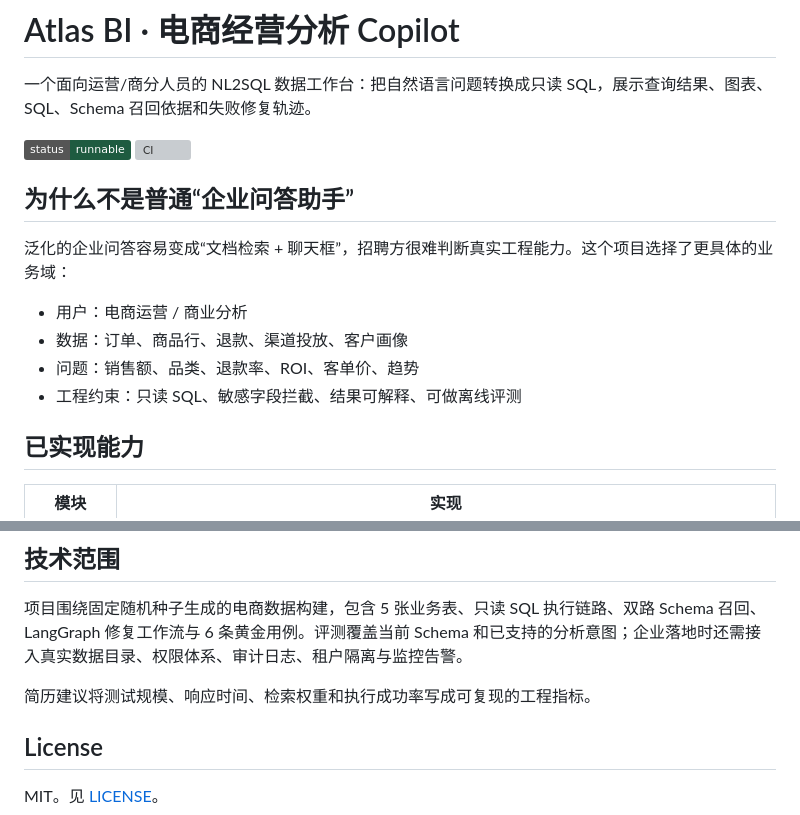
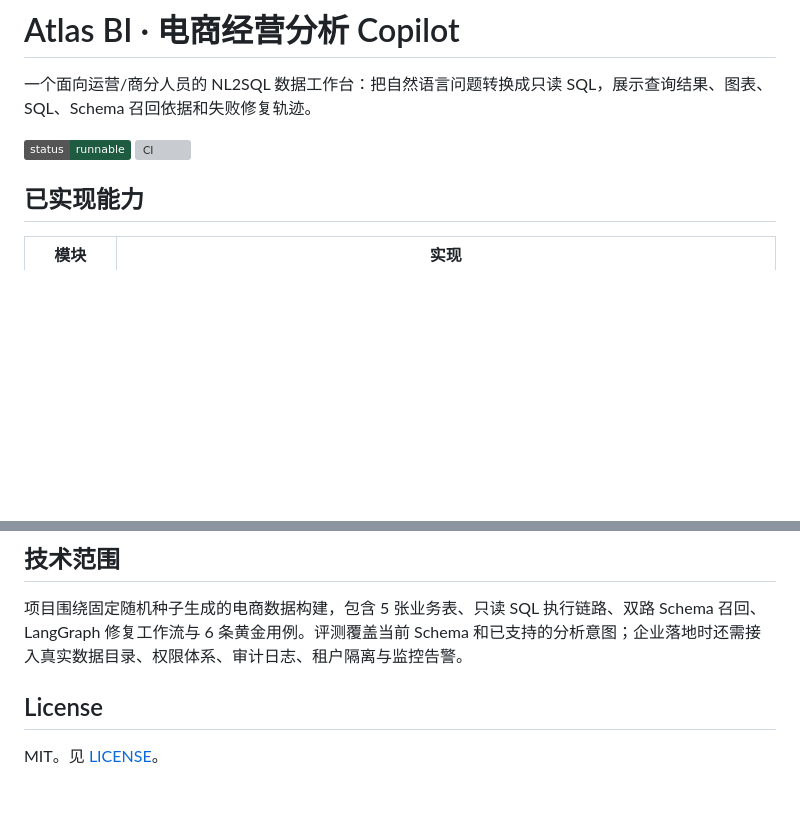
Before and after one commit to sun-sh/atlas-bi-nl2sql, a Markdown page: README.md, 2 parts joined by grey strips. Rendered like a GitHub page; badges without logos; blank space fills up the shorter version; grey boxes are pictures that could not be loaded.

Commit message:
docs: remove career positioning notes from readme

```diff
--- a/README.md
+++ b/README.md
@@ -4,15 +4,6 @@
 
 ![status](https://img.shields.io/badge/status-runnable-1e5b40)
 ![CI](https://github.com/sun-sh/atlas-bi-nl2sql/actions/workflows/ci.yml/badge.svg)
-
-## 为什么不是普通“企业问答助手”
-
-泛化的企业问答容易变成“文档检索 + 聊天框”，招聘方很难判断真实工程能力。这个项目选择了更具体的业务域：
-
-- 用户：电商运营 / 商业分析
-- 数据：订单、商品行、退款、渠道投放、客户画像
-- 问题：销售额、品类、退款率、ROI、客单价、趋势
-- 工程约束：只读 SQL、敏感字段拦截、结果可解释、可做离线评测
 
 ## 已实现能力
 
@@ -95,7 +86,6 @@ docs/                   评测快照与界面截图
 
 项目围绕固定随机种子生成的电商数据构建，包含 5 张业务表、只读 SQL 执行链路、双路 Schema 召回、LangGraph 修复工作流与 6 条黄金用例。评测覆盖当前 Schema 和已支持的分析意图；企业落地时还需接入真实数据目录、权限体系、审计日志、租户隔离与监控告警。
 
-简历建议将测试规模、响应时间、检索权重和执行成功率写成可复现的工程指标。
 
 ## License
 
```
